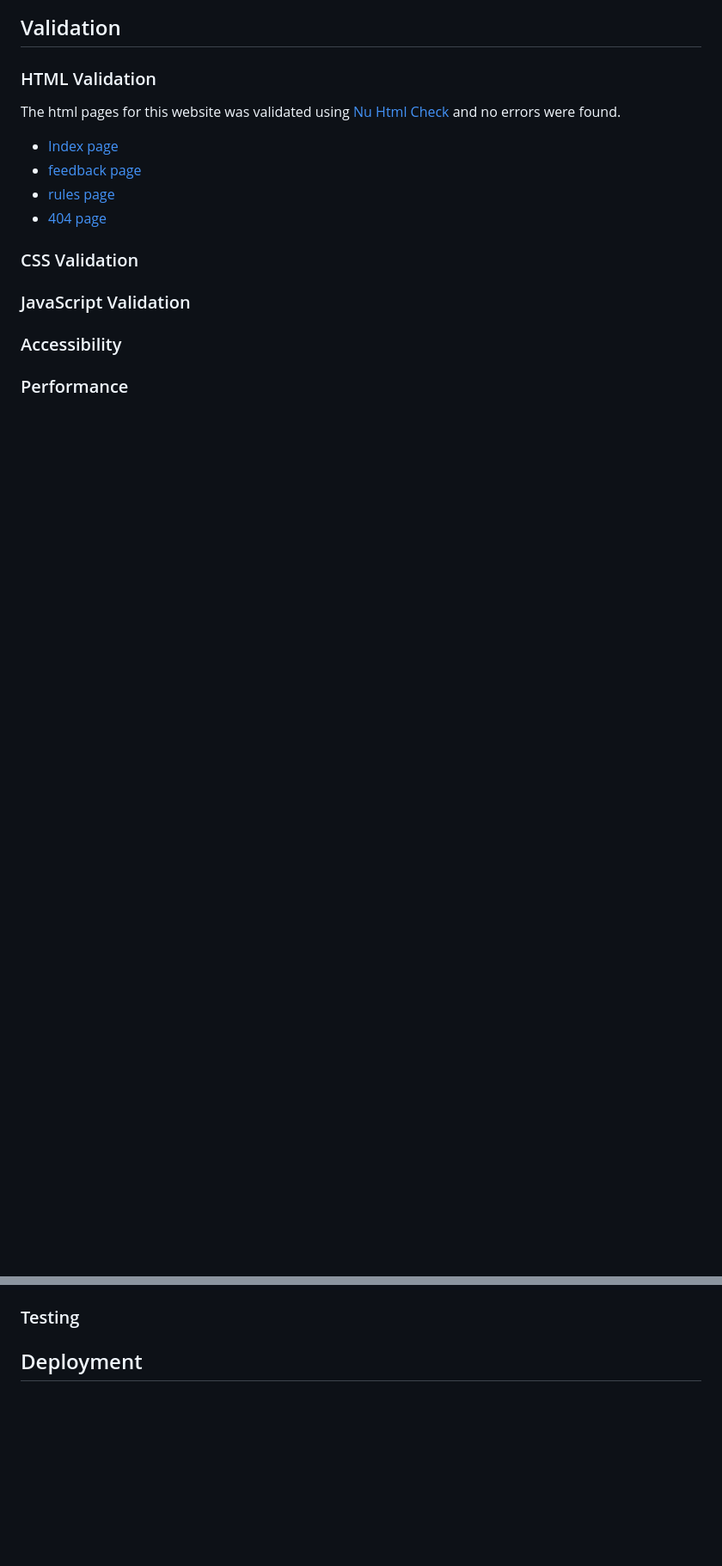
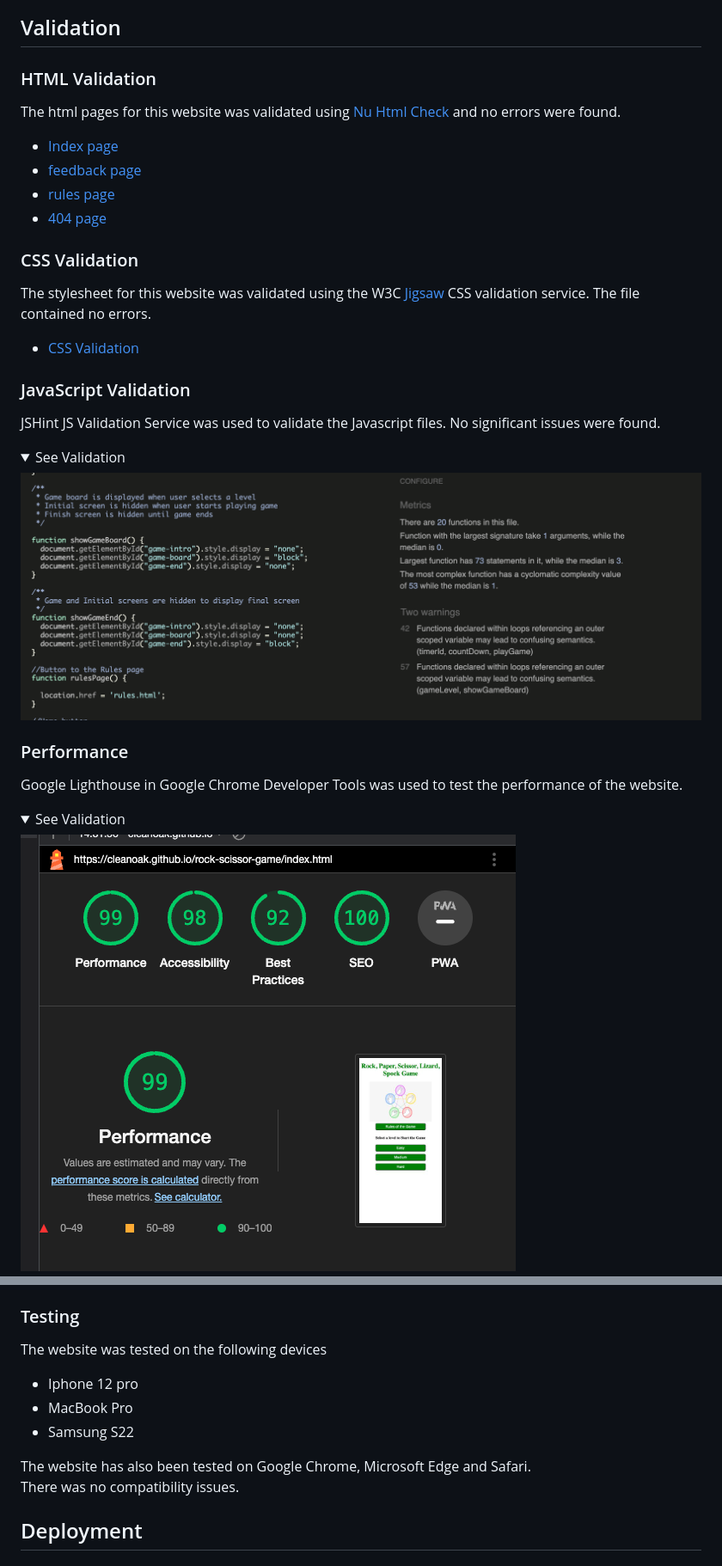
Before and after one commit to CleanOak/rock-scissor-game, a Markdown page: README.md, 2 parts joined by grey strips. Shown: that part at 86% size. Drawn GitHub-style; pictures changed too: docs/validations/jshint.png (added); folded sections open; blank space fills up the shorter version.

Commit message:
Add validation, credits content to Readme file

```diff
--- a/README.md
+++ b/README.md
@@ -200,14 +200,37 @@ The html pages for this website was validated using [Nu Html Check](https://vali
 
 ### CSS Validation
 
+The stylesheet for this website was validated using the W3C [Jigsaw](https://jigsaw.w3.org/css-validator/) CSS validation service. The file contained no errors.
+
+* [CSS Validation](https://jigsaw.w3.org/css-validator/validator?uri=https%3A%2F%2Fcleanoak.github.io%2Frock-scissor-game%2Findex.html&profile=css3svg&usermedium=all&warning=1&vextwarning=&lang=en)
+
 ### JavaScript Validation
 
-### Accessibility
+JSHint JS Validation Service was used to validate the Javascript files. No significant issues were found.
+
+<details><summary>See Validation</summary>
+<img src="docs/validations/jshint.png">
+</details>
 
 ### Performance
 
+Google Lighthouse in Google Chrome Developer Tools was used to test the performance of the website.
+
+<details><summary>See Validation</summary>
+<img src="docs/validations/lighthouse.png">
+</details>
+
+
 ### Testing
 
+The website was tested on the following devices
+
+ - Iphone 12 pro
+ - MacBook Pro
+ - Samsung S22
+
+ The website has also been tested on Google Chrome, Microsoft Edge and Safari. <br>
+ There was no compatibility issues.
 
 ## Deployment
 
```
Also changed, not shown: other parts of README.md (+25 -1 lines).
